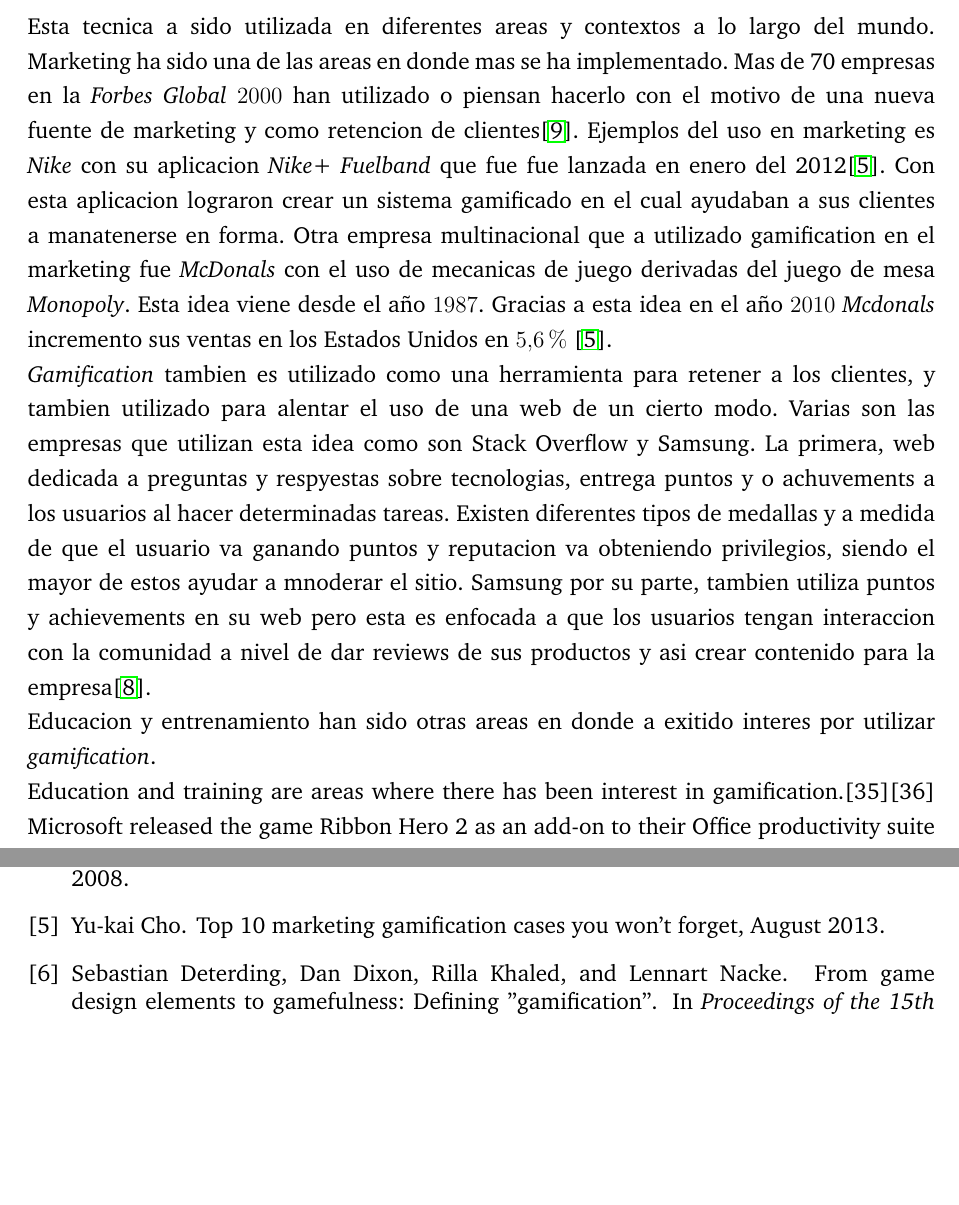
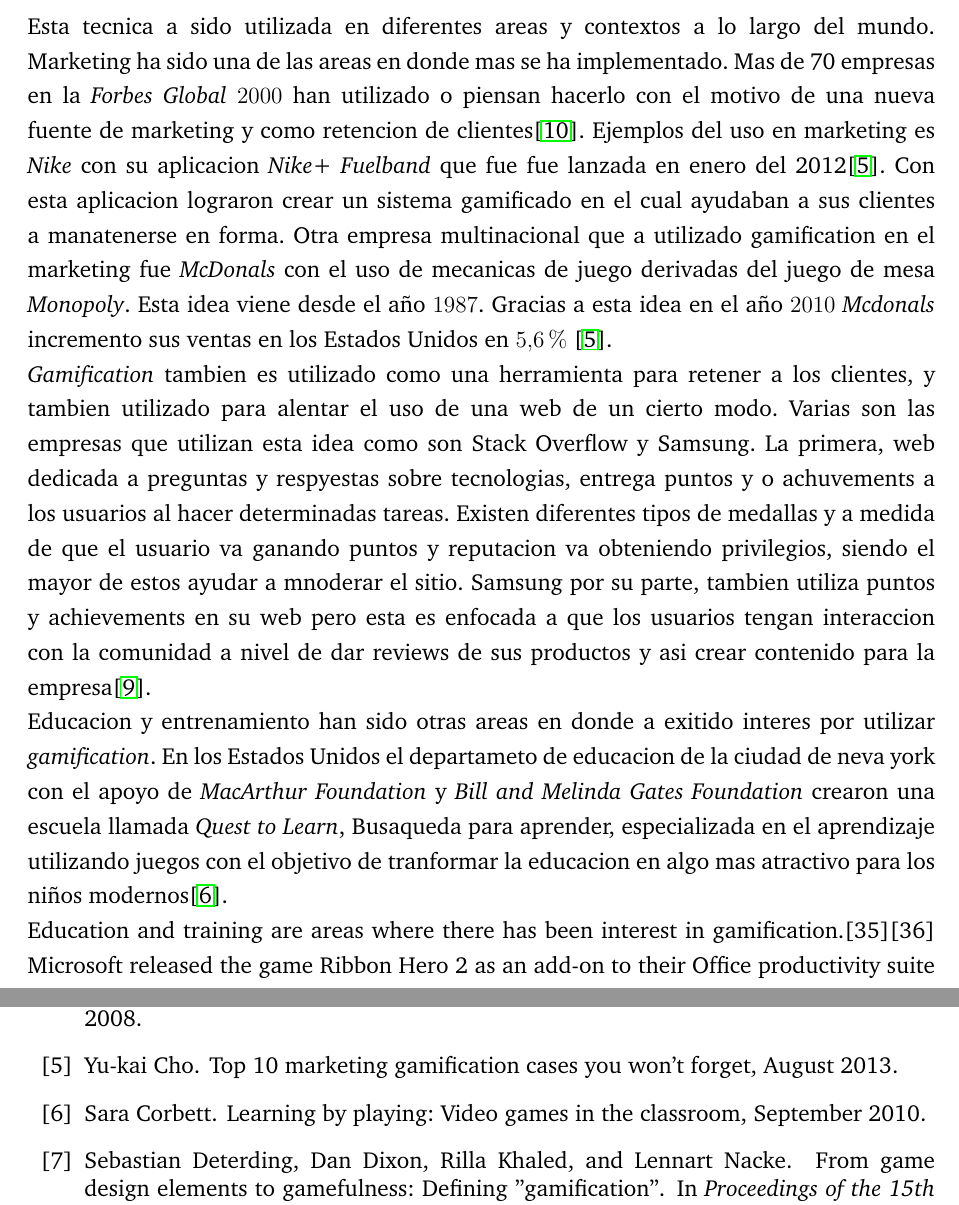
Before and after one commit to ivillacu/Memoria, a LaTeX document (Escrito/memoria_pregrado.tex, which reads Escrito/include/gamification.tex, Escrito/references.bib): two parts of pages 9 and 16 of 16, joined at a grey line, cut so that both start at the same text, the shorter picture padded with empty space. Compiled offline with pdfLaTeX.

Commit message:
Educacion Ejemplo 1

```diff
--- a/Escrito/include/gamification.tex
+++ b/Escrito/include/gamification.tex
@@ -82,7 +82,11 @@
 tengan interaccion con la comunidad a nivel de dar reviews de sus productos y asi crear contenido para la
 empresa\cite{Gam:Util:3}.
 
-Educacion y entrenamiento han sido otras areas en donde a exitido interes por utilizar \emph{gamification}.
+Educacion y entrenamiento han sido otras areas en donde a exitido interes por utilizar \emph{gamification}. En los
+ Estados Unidos el departameto de educacion de la ciudad de neva york con el apoyo de \emph{MacArthur Foundation} y
+\emph{Bill and Melinda Gates Foundation} crearon una escuela llamada \emph{Quest to Learn}, Busaqueda para aprender,
+especializada en el aprendizaje utilizando juegos con el objetivo de tranformar la educacion en algo mas atractivo
+para los niños modernos\cite{Gam:Util:4}.
 
 Education and training are areas where there has been interest in gamification.[35][36] Microsoft released the game Ribbon Hero 2 as an add-on to their Office productivity suite to help train people to use it effectively,[37] which was described by Microsoft as one of the most popular projects its Office Labs division ever released.[38] The New York City Department of Education with funding from the MacArthur Foundation and the Bill and Melinda Gates Foundation has set up a school called Quest to Learn centred around game-based learning, with the intent to make education more engaging and relevant to modern kids.[39] SAP has used games to educate their employees on sustainability.[40] The US military and Unilever have also used gamification in their training.[41] The Khan Academy is an example of the use of gamification techniques in online education.[42] In August 2009, Gbanga launched the educational location-based game Gbanga Zooh for Zurich Zoo that asked participants to actively save endangered animals and physically bring them back to a zoo. Players maintained virtual habitats across the Canton of Zurich to attract and collect endangered species of animals.[43] In 2014, the True Life Game project was initiated, with the main purpose of researching the best ways to apply concepts of gamification and crowdsourcing into lifelong learning.
 
--- a/Escrito/references.bib
+++ b/Escrito/references.bib
@@ -293,6 +293,14 @@
 url = {http://blogs.clicksoftware.com/clickipedia/top-25-best-examples-of-gamification-in-business/}
 }
 
+@ONLINE{Gam:Util:4,
+author = {Corbett, Sara},
+title = {Learning by Playing: Video Games in the Classroom},
+month = sep,
+year = {2010},
+url = {http://www.nytimes.com/2010/09/19/magazine/19video-t.html?pagewanted=all&_r=0}
+}
+
 
 @article{mcculloch1943logical,
   title={A logical calculus of the ideas immanent in nervous activity},
```
